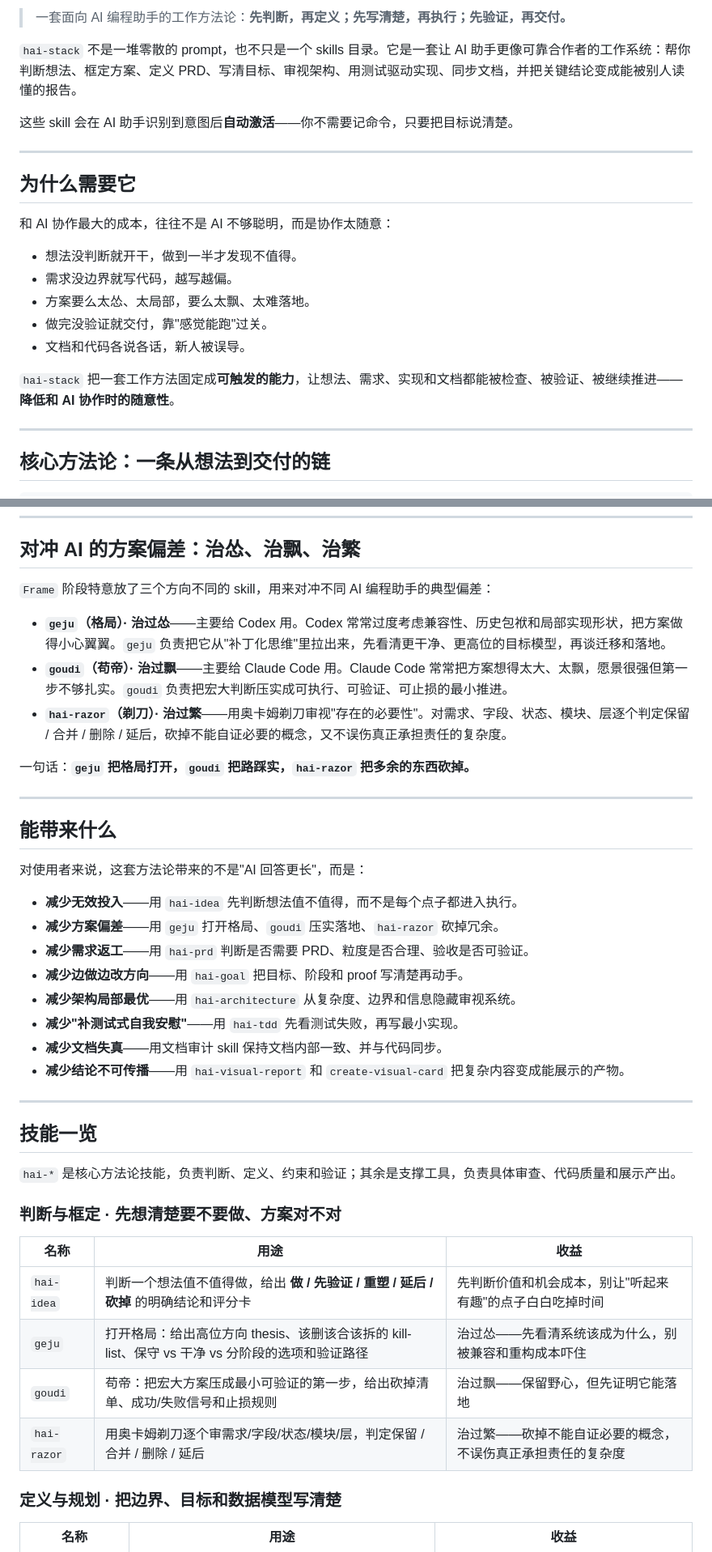
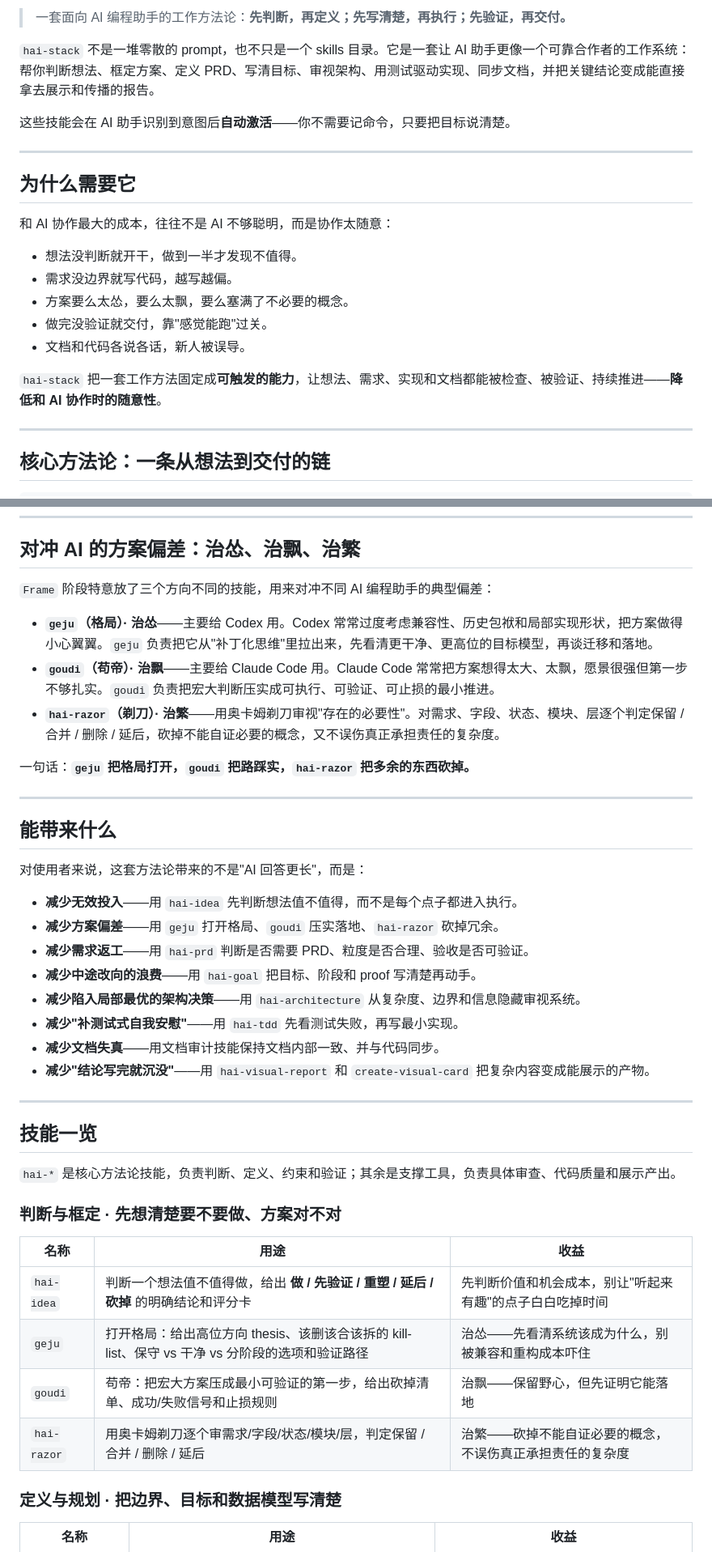
Before and after one commit to hylarucoder/hai-stack, a Markdown page: README.md, 2 parts joined by grey strips. Shown at 81% size. GitHub-like rendering.

Commit message:
docs(readme): polish wording and register hai-rewrite-doc
- Add badges; fix the pain-point list to cover all three Frame biases
  (怂/飘/繁); unify 治怂/治飘/治繁 and skill->技能 terminology
- Repair strained items in the 减少 parallel list; dedupe the repeated
  no-commands-to-memorize line and the language-convention note
- Register hai-rewrite-doc: badge 18->19, skills table row, usage example

```diff
--- a/README.md
+++ b/README.md
@@ -2,9 +9,9 @@
 
 > 一套面向 AI 编程助手的工作方法论：**先判断，再定义；先写清楚，再执行；先验证，再交付。**
 
-`hai-stack` 不是一堆零散的 prompt，也不只是一个 skills 目录。它是一套让 AI 助手更像可靠合作者的工作系统：帮你判断想法、框定方案、定义 PRD、写清目标、审视架构、用测试驱动实现、同步文档，并把关键结论变成能被别人读懂的报告。
+`hai-stack` 不是一堆零散的 prompt，也不只是一个 skills 目录。它是一套让 AI 助手更像一个可靠合作者的工作系统：帮你判断想法、框定方案、定义 PRD、写清目标、审视架构、用测试驱动实现、同步文档，并把关键结论变成能直接拿去展示和传播的报告。
 
-这些 skill 会在 AI 助手识别到意图后**自动激活**——你不需要记命令，只要把目标说清楚。
+这些技能会在 AI 助手识别到意图后**自动激活**——你不需要记命令，只要把目标说清楚。
 
 ---
 
@@ -14,11 +21,11 @@
 
 - 想法没判断就开干，做到一半才发现不值得。
 - 需求没边界就写代码，越写越偏。
-- 方案要么太怂、太局部，要么太飘、太难落地。
+- 方案要么太怂，要么太飘，要么塞满了不必要的概念。
 - 做完没验证就交付，靠"感觉能跑"过关。
 - 文档和代码各说各话，新人被误导。
 
-`hai-stack` 把一套工作方法固定成**可触发的能力**，让想法、需求、实现和文档都能被检查、被验证、被继续推进——**降低和 AI 协作时的随意性**。
+`hai-stack` 把一套工作方法固定成**可触发的能力**，让想法、需求、实现和文档都能被检查、被验证、持续推进——**降低和 AI 协作时的随意性**。
 
 ---
 
@@ -47,11 +54,11 @@ Idea → Frame → PRD → Goal → Architecture → TDD → Audit → Report
 
 ## 对冲 AI 的方案偏差：治怂、治飘、治繁
 
-`Frame` 阶段特意放了三个方向不同的 skill，用来对冲不同 AI 编程助手的典型偏差：
+`Frame` 阶段特意放了三个方向不同的技能，用来对冲不同 AI 编程助手的典型偏差：
 
-- **`geju`（格局）· 治过怂**——主要给 Codex 用。Codex 常常过度考虑兼容性、历史包袱和局部实现形状，把方案做得小心翼翼。`geju` 负责把它从"补丁化思维"里拉出来，先看清更干净、更高位的目标模型，再谈迁移和落地。
-- **`goudi`（苟帝）· 治过飘**——主要给 Claude Code 用。Claude Code 常常把方案想得太大、太飘，愿景很强但第一步不够扎实。`goudi` 负责把宏大判断压实成可执行、可验证、可止损的最小推进。
-- **`hai-razor`（剃刀）· 治过繁**——用奥卡姆剃刀审视"存在的必要性"。对需求、字段、状态、模块、层逐个判定保留 / 合并 / 删除 / 延后，砍掉不能自证必要的概念，又不误伤真正承担责任的复杂度。
+- **`geju`（格局）· 治怂**——主要给 Codex 用。Codex 常常过度考虑兼容性、历史包袱和局部实现形状，把方案做得小心翼翼。`geju` 负责把它从"补丁化思维"里拉出来，先看清更干净、更高位的目标模型，再谈迁移和落地。
+- **`goudi`（苟帝）· 治飘**——主要给 Claude Code 用。Claude Code 常常把方案想得太大、太飘，愿景很强但第一步不够扎实。`goudi` 负责把宏大判断压实成可执行、可验证、可止损的最小推进。
+- **`hai-razor`（剃刀）· 治繁**——用奥卡姆剃刀审视"存在的必要性"。对需求、字段、状态、模块、层逐个判定保留 / 合并 / 删除 / 延后，砍掉不能自证必要的概念，又不误伤真正承担责任的复杂度。
 
 一句话：**`geju` 把格局打开，`goudi` 把路踩实，`hai-razor` 把多余的东西砍掉。**
 
@@ -64,11 +71,11 @@ Idea → Frame → PRD → Goal → Architecture → TDD → Audit → Report
 - **减少无效投入**——用 `hai-idea` 先判断想法值不值得，而不是每个点子都进入执行。
 - **减少方案偏差**——用 `geju` 打开格局、`goudi` 压实落地、`hai-razor` 砍掉冗余。
 - **减少需求返工**——用 `hai-prd` 判断是否需要 PRD、粒度是否合理、验收是否可验证。
-- **减少边做边改方向**——用 `hai-goal` 把目标、阶段和 proof 写清楚再动手。
-- **减少架构局部最优**——用 `hai-architecture` 从复杂度、边界和信息隐藏审视系统。
+- **减少中途改向的浪费**——用 `hai-goal` 把目标、阶段和 proof 写清楚再动手。
+- **减少陷入局部最优的架构决策**——用 `hai-architecture` 从复杂度、边界和信息隐藏审视系统。
 - **减少"补测试式自我安慰"**——用 `hai-tdd` 先看测试失败，再写最小实现。
-- **减少文档失真**——用文档审计 skill 保持文档内部一致、并与代码同步。
-- **减少结论不可传播**——用 `hai-visual-report` 和 `create-visual-card` 把复杂内容变成能展示的产物。
+- **减少文档失真**——用文档审计技能保持文档内部一致、并与代码同步。
+- **减少"结论写完就沉没"**——用 `hai-visual-report` 和 `create-visual-card` 把复杂内容变成能展示的产物。
 
 ---
 
@@ -81,9 +88,9 @@ Idea → Frame → PRD → Goal → Architecture → TDD → Audit → Report
 | 名称 | 用途 | 收益 |
 | --- | --- | --- |
 | `hai-idea` | 判断一个想法值不值得做，给出 **做 / 先验证 / 重塑 / 延后 / 砍掉** 的明确结论和评分卡 | 先判断价值和机会成本，别让"听起来有趣"的点子白白吃掉时间 |
-| `geju` | 打开格局：给出高位方向 thesis、该删该合该拆的 kill-list、保守 vs 干净 vs 分阶段的选项和验证路径 | 治过怂——先看清系统该成为什么，别被兼容和重构成本吓住 |
-| `goudi` | 苟帝：把宏大方案压成最小可验证的第一步，给出砍掉清单、成功/失败信号和止损规则 | 治过飘——保留野心，但先证明它能落地 |
-| `hai-razor` | 用奥卡姆剃刀逐个审需求/字段/状态/模块/层，判定保留 / 合并 / 删除 / 延后 | 治过繁——砍掉不能自证必要的概念，不误伤真正承担责任的复杂度 |
+| `geju` | 打开格局：给出高位方向 thesis、该删该合该拆的 kill-list、保守 vs 干净 vs 分阶段的选项和验证路径 | 治怂——先看清系统该成为什么，别被兼容和重构成本吓住 |
+| `goudi` | 苟帝：把宏大方案压成最小可验证的第一步，给出砍掉清单、成功/失败信号和止损规则 | 治飘——保留野心，但先证明它能落地 |
+| `hai-razor` | 用奥卡姆剃刀逐个审需求/字段/状态/模块/层，判定保留 / 合并 / 删除 / 延后 | 治繁——砍掉不能自证必要的概念，不误伤真正承担责任的复杂度 |
 
 ### 定义与规划 · 把边界、目标和数据模型写清楚
 
```
Also changed, not shown: other parts of README.md (+13 -4 lines).
